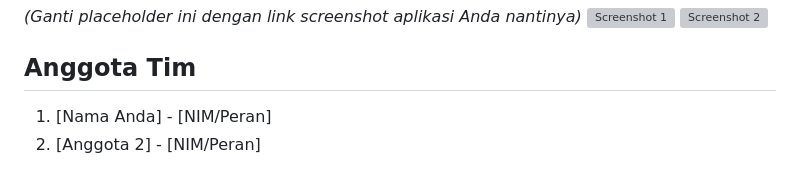
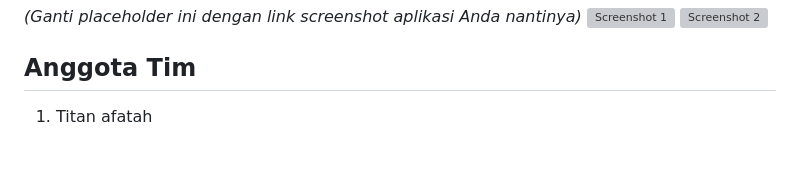
Before and after one commit to TitanAlfath/Chatplan, a Markdown page: README.md, the part around the change. GitHub-like rendering; grey boxes are pictures that could not be loaded.

Commit message:
Update nama anggota tim

```diff
--- a/README.md
+++ b/README.md
@@ -74,5 +74,4 @@ Setelah backend berjalan, buka browser dan akses URL berikut untuk melihat spesi
 ![Screenshot 1](#) ![Screenshot 2](#)
 
 ## Anggota Tim
-1. [Nama Anda] - [NIM/Peran]
-2. [Anggota 2] - [NIM/Peran]
+1. Titan afatah
```
